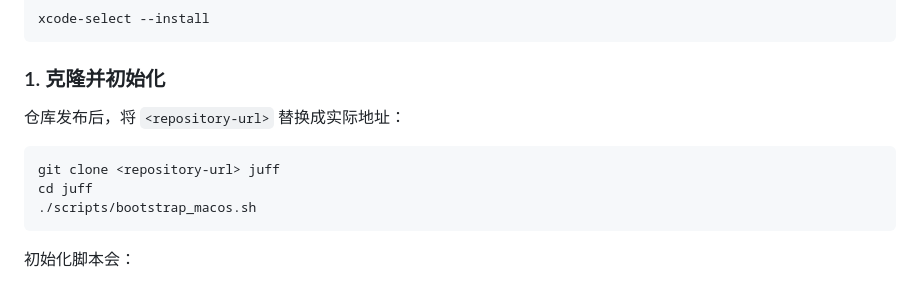
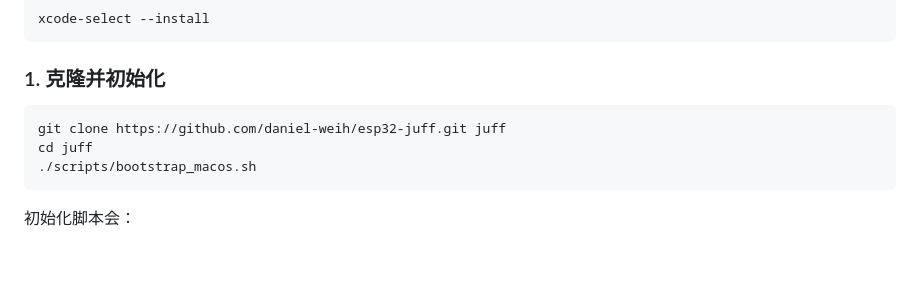
Before and after one commit to daniel-weih/esp32-juff, a Markdown page: README.md, the part around the change. Rendered like a GitHub page; blank space fills up the shorter version.

Commit message:
docs: add GitHub clone URL

````diff
--- a/README.md
+++ b/README.md
@@ -55,10 +55,8 @@ xcode-select --install
 
 ### 1. 克隆并初始化
 
-仓库发布后，将 `<repository-url>` 替换成实际地址：
-
 ```bash
-git clone <repository-url> juff
+git clone https://github.com/daniel-weih/esp32-juff.git juff
 cd juff
 ./scripts/bootstrap_macos.sh
 ```
````
Also changed, not shown: README.en.md (+1 -1 lines).
